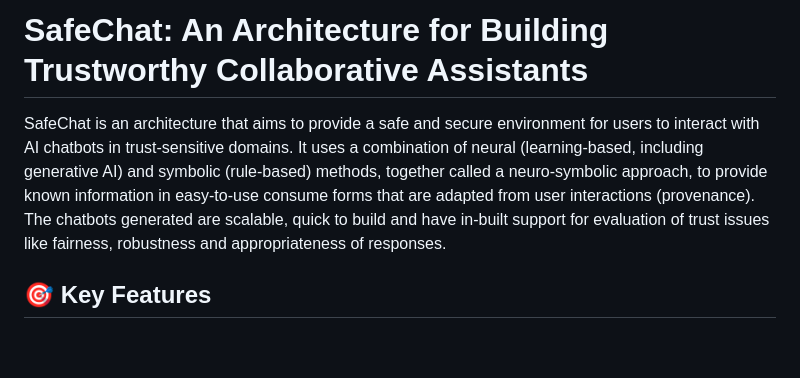
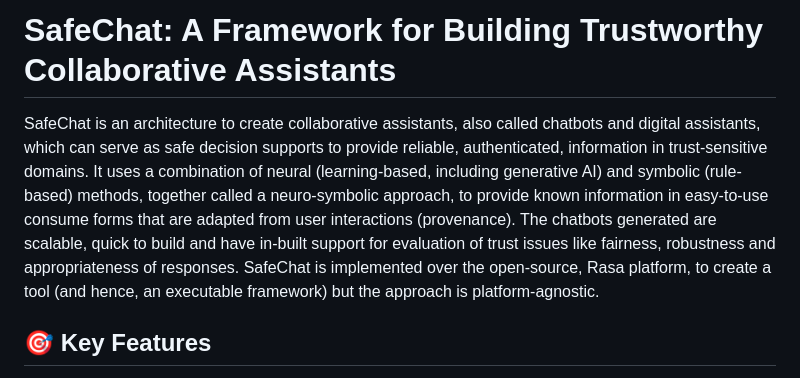
Before and after one commit to ai4society/trustworthy-chatbot, a Markdown page: README.md, the part around the change. Drawn GitHub-style; blank space fills up the shorter version.

Commit message:
Update README.md
Description updated.

```diff
--- a/README.md
+++ b/README.md
@@ -1,6 +1,6 @@
-# SafeChat: An Architecture for Building Trustworthy Collaborative Assistants
+# SafeChat: A Framework for Building Trustworthy Collaborative Assistants
 
-SafeChat is an architecture that aims to provide a safe and secure environment for users to interact with AI chatbots in trust-sensitive domains. It uses a combination of neural (learning-based, including generative AI) and symbolic (rule-based) methods, together called a neuro-symbolic approach, to provide known information in easy-to-use consume forms that are adapted from user interactions (provenance). The chatbots generated are scalable, quick to build and have in-built support for evaluation of trust issues like fairness, robustness and appropriateness of responses.
+SafeChat is an architecture to create collaborative assistants, also called chatbots and digital assistants, which can serve as safe decision supports to provide reliable, authenticated, information in trust-sensitive domains. It uses a combination of neural (learning-based, including generative AI) and symbolic (rule-based) methods, together called a neuro-symbolic approach, to provide known information in easy-to-use consume forms that are adapted from user interactions (provenance). The chatbots generated are scalable, quick to build and have in-built support for evaluation of trust issues like fairness, robustness and appropriateness of responses. SafeChat is implemented over the open-source, Rasa platform, to create a tool (and hence, an executable framework) but the approach is platform-agnostic.
 
 ## 🎯 Key Features
 - For **safety**
```
